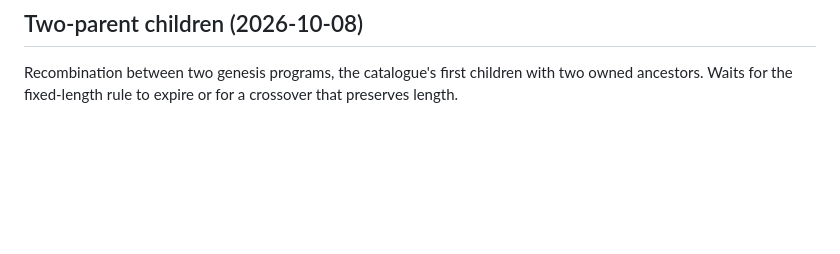
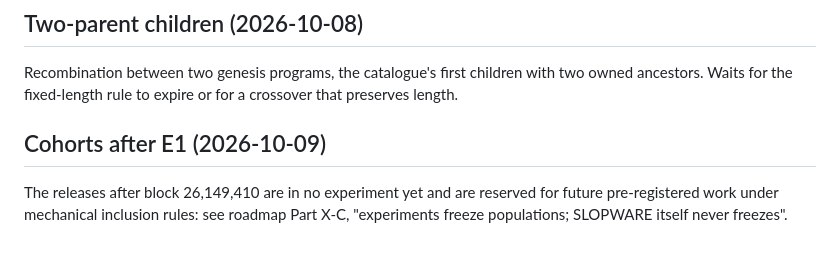
Before and after one commit to cryptobushi/slopware, a Markdown page: slopware/IDEAS.md, the part around the change. GitHub-like rendering; blank space fills up the shorter version.

```diff
--- a/slopware/IDEAS.md
+++ b/slopware/IDEAS.md
@@ -52,3 +52,7 @@ From the few genesis programs that execute more than one byte, take long random
 ## Two-parent children (2026-10-08)
 
 Recombination between two genesis programs, the catalogue's first children with two owned ancestors. Waits for the fixed-length rule to expire or for a crossover that preserves length.
+
+## Cohorts after E1 (2026-10-09)
+
+The releases after block 26,149,410 are in no experiment yet and are reserved for future pre-registered work under mechanical inclusion rules: see roadmap Part X-C, "experiments freeze populations; SLOPWARE itself never freezes".
```
Also changed, not shown: slopware/ROADMAP.md (+28 -0 lines).
